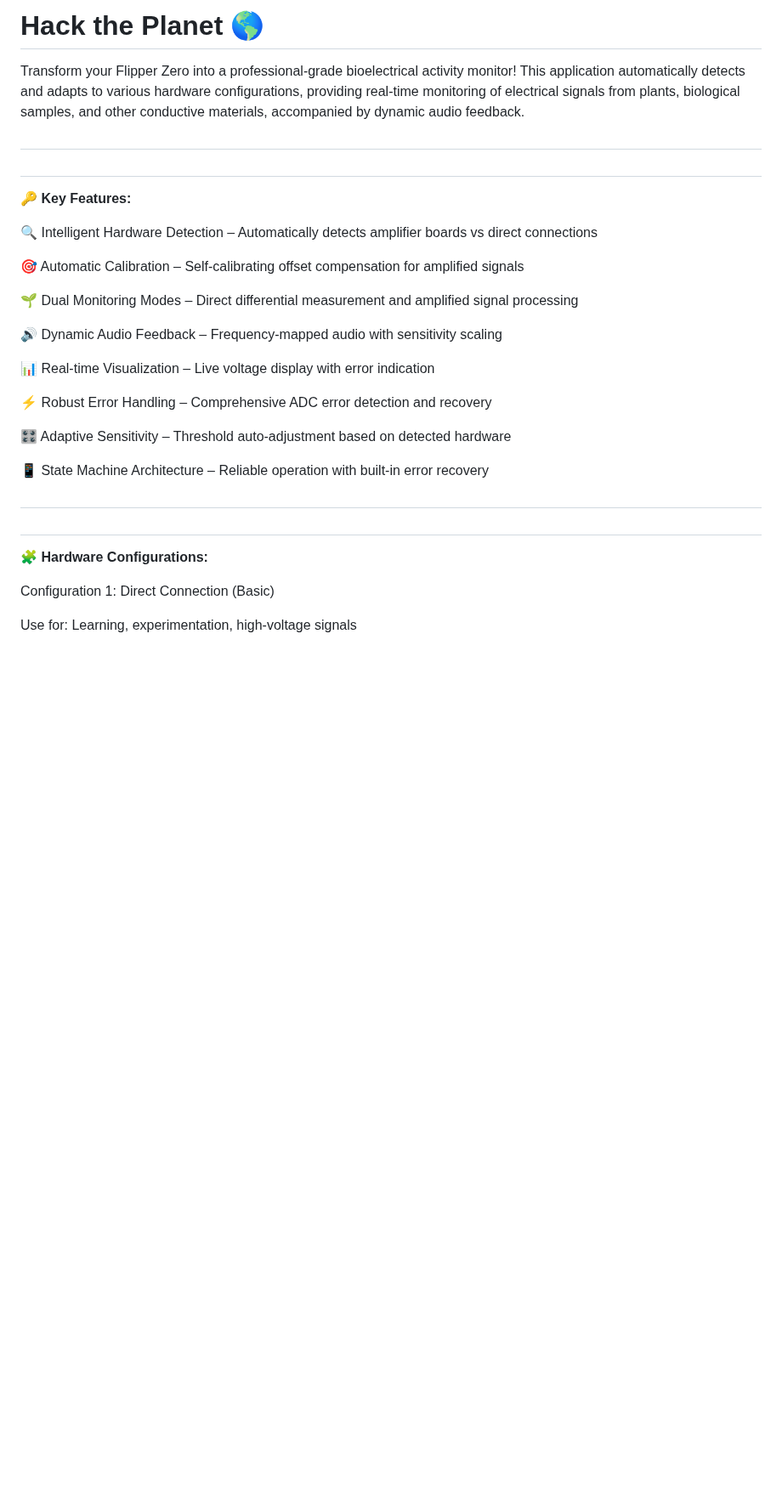
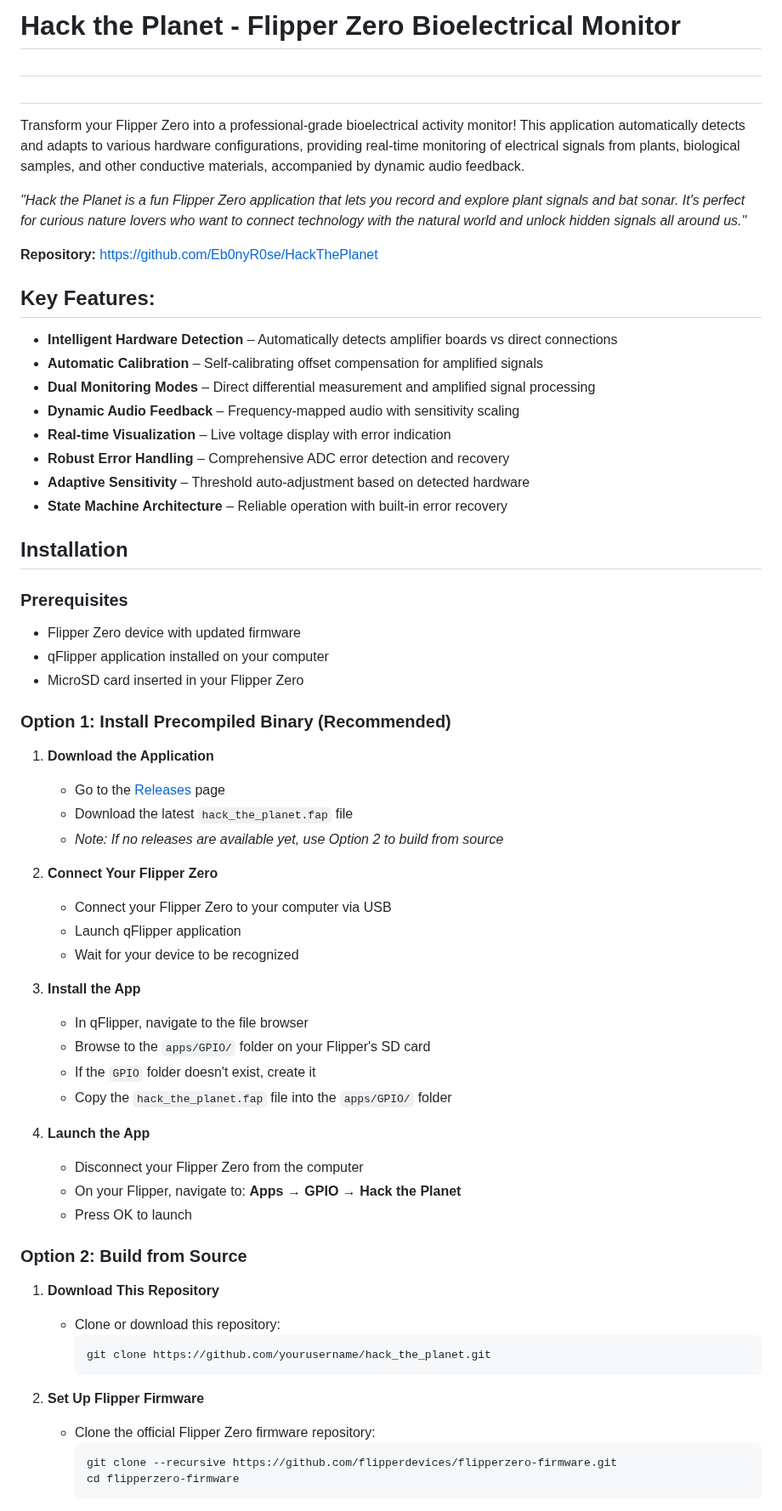
Before and after one commit to Eb0nyR0se/Hack-the-Planet, a Markdown page: README.md, the part around one of its changes. Shown at 85% size. Rendered like a GitHub page; blank space fills up the shorter version.

````diff
--- a/README.md
+++ b/README.md
@@ -1,29 +1,66 @@
-# Hack the Planet 🌎
-Transform your Flipper Zero into a professional-grade bioelectrical activity monitor! This application automatically detects and adapts to various hardware configurations, providing real-time monitoring of electrical signals from plants, biological samples, and other conductive materials, accompanied by dynamic audio feedback.
+# Hack the Planet - Flipper Zero Bioelectrical Monitor
 #
 #
-🔑 **Key Features:**
+Transform your Flipper Zero into a professional-grade bioelectrical activity monitor! This application automatically detects and adapts to various hardware configurations, providing real-time monitoring of electrical signals from plants, biological samples, and other conductive materials, accompanied by dynamic audio feedback.
 
-🔍 Intelligent Hardware Detection – Automatically detects amplifier boards vs direct connections
+*"Hack the Planet is a fun Flipper Zero application that lets you record and explore plant signals and bat sonar. It's perfect for curious nature lovers who want to connect technology with the natural world and unlock hidden signals all around us."*
 
-🎯 Automatic Calibration – Self-calibrating offset compensation for amplified signals
+**Repository:** https://github.com/Eb0nyR0se/HackThePlanet
 
-🌱 Dual Monitoring Modes – Direct differential measurement and amplified signal processing
+## Key Features:
 
-🔊 Dynamic Audio Feedback – Frequency-mapped audio with sensitivity scaling
+- **Intelligent Hardware Detection** – Automatically detects amplifier boards vs direct connections
+- **Automatic Calibration** – Self-calibrating offset compensation for amplified signals
+- **Dual Monitoring Modes** – Direct differential measurement and amplified signal processing
+- **Dynamic Audio Feedback** – Frequency-mapped audio with sensitivity scaling
+- **Real-time Visualization** – Live voltage display with error indication
+- **Robust Error Handling** – Comprehensive ADC error detection and recovery
+- **Adaptive Sensitivity** – Threshold auto-adjustment based on detected hardware
+- **State Machine Architecture** – Reliable operation with built-in error recovery
 
-📊 Real-time Visualization – Live voltage display with error indication
+## Installation
 
-⚡ Robust Error Handling – Comprehensive ADC error detection and recovery
+### Prerequisites
 
-🎛️ Adaptive Sensitivity – Threshold auto-adjustment based on detected hardware
+- Flipper Zero device with updated firmware
+- qFlipper application installed on your computer
+- MicroSD card inserted in your Flipper Zero
 
-📱 State Machine Architecture – Reliable operation with built-in error recovery
-#
-#
-🧩 **Hardware Configurations:**
+### Option 1: Install Precompiled Binary (Recommended)
 
-Configuration 1: Direct Connection (Basic)
+1. **Download the Application**
+   - Go to the [Releases](https://github.com/Eb0nyR0se/HackThePlanet/releases) page
+   - Download the latest `hack_the_planet.fap` file
+   - *Note: If no releases are available yet, use Option 2 to build from source*
 
-Use for: Learning, experimentation, high-voltage signals
-#
+2. **Connect Your Flipper Zero**
+   - Connect your Flipper Zero to your computer via USB
+   - Launch qFlipper application
+   - Wait for your device to be recognized
+
+3. **Install the App**
+   - In qFlipper, navigate to the file browser
+   - Browse to the `apps/GPIO/` folder on your Flipper's SD card
+   - If the `GPIO` folder doesn't exist, create it
+   - Copy the `hack_the_planet.fap` file into the `apps/GPIO/` folder
+
+4. **Launch the App**
+   - Disconnect your Flipper Zero from the computer
+   - On your Flipper, navigate to: **Apps → GPIO → Hack the Planet**
+   - Press OK to launch
+
+### Option 2: Build from Source
+
+1. **Download This Repository**
+   - Clone or download this repository:
+     ```bash
+     git clone https://github.com/yourusername/hack_the_planet.git
+     ```
+
+2. **Set Up Flipper Firmware**
+   - Clone the official Flipper Zero firmware repository:
+     ```bash
+     git clone --recursive https://github.com/flipperdevices/flipperzero-firmware.git
+     cd flipperzero-firmware
+     ```
+
````
Also changed, not shown: other parts of README.md (+138 -234 lines).
